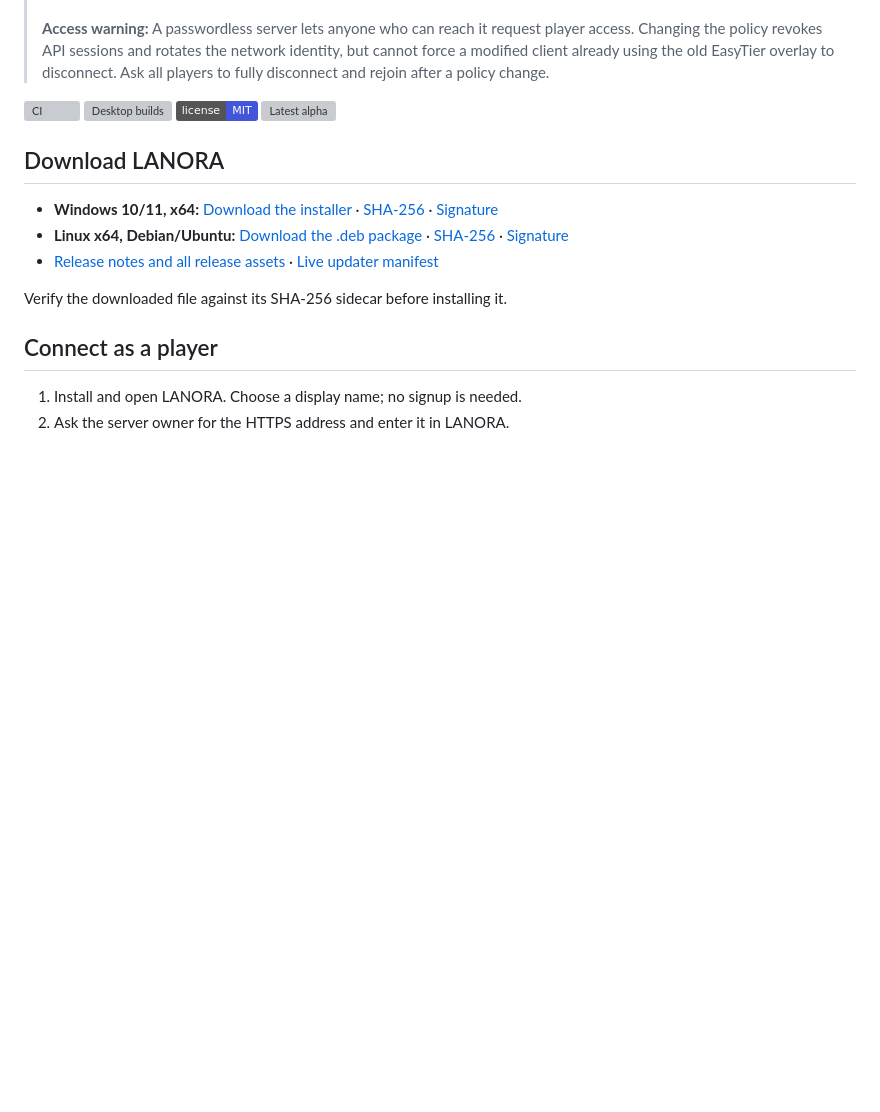
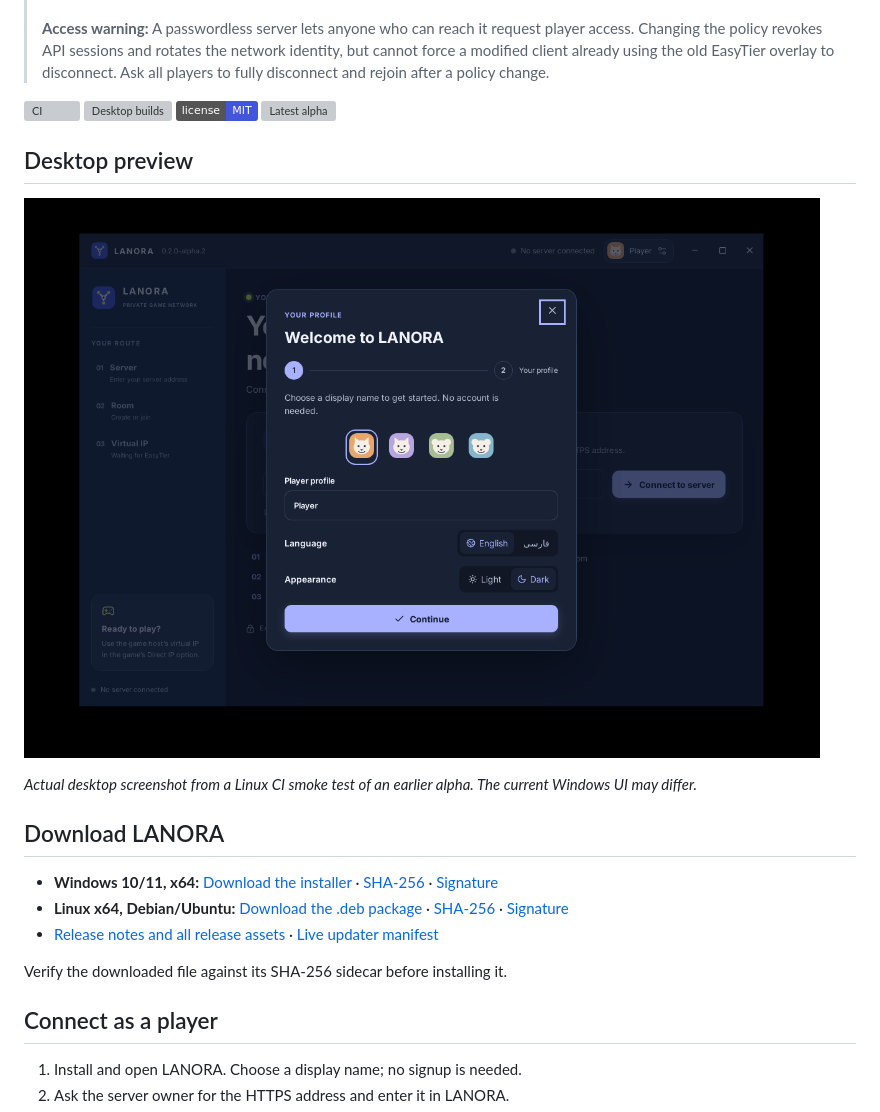
Before and after one commit to kavianpcx/LANORA, a Markdown page: README.md, the part around the change. GitHub-like rendering; pictures changed too: docs/screenshots/linux-first-launch.png (added); badges without logos; blank space fills up the shorter version; grey boxes are pictures that could not be loaded.

```diff
--- a/README.md
+++ b/README.md
@@ -12,6 +12,12 @@ LANORA is an open-source, self-hosted virtual LAN app for games with LAN support
 > **Access warning:** A passwordless server lets anyone who can reach it request player access. Changing the policy revokes API sessions and rotates the network identity, but cannot force a modified client already using the old EasyTier overlay to disconnect. Ask all players to fully disconnect and rejoin after a policy change.
 
 [![CI](https://github.com/kavianpcx/LANORA/actions/workflows/ci.yml/badge.svg?branch=release/0.2.x)](https://github.com/kavianpcx/LANORA/actions/workflows/ci.yml) [![Desktop builds](https://github.com/kavianpcx/LANORA/actions/workflows/windows.yml/badge.svg?branch=release/0.2.x)](https://github.com/kavianpcx/LANORA/actions/workflows/windows.yml) [![License: MIT](https://img.shields.io/badge/license-MIT-4355DB)](LICENSE) [![Latest alpha](https://img.shields.io/github/v/release/kavianpcx/LANORA?include_prereleases&label=alpha)](https://github.com/kavianpcx/LANORA/releases)
+
+## Desktop preview
+
+![LANORA Linux desktop first-launch screenshot](docs/screenshots/linux-first-launch.png)
+
+*Actual desktop screenshot from a Linux CI smoke test of an earlier alpha. The current Windows UI may differ.*
 
 ## Download LANORA
 
```
Also changed, not shown: README.fa.md (+6 -0 lines).
